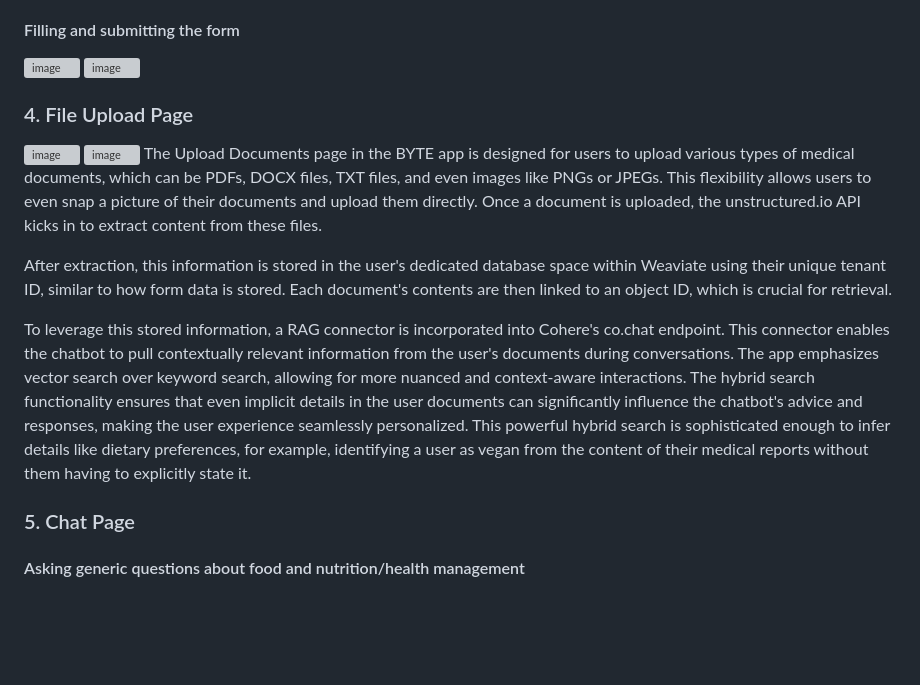
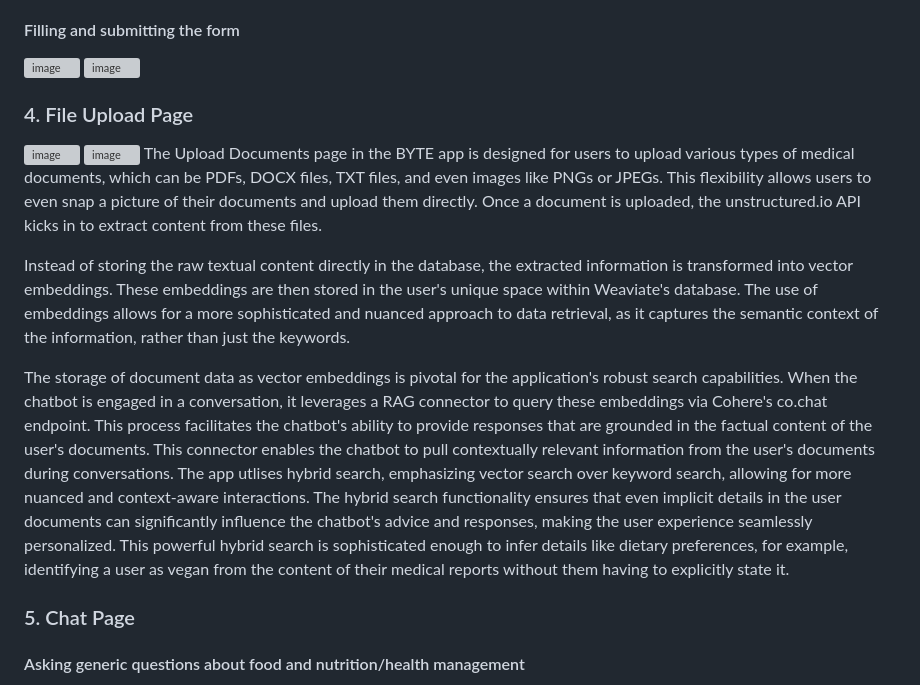
Before and after one commit to A-M-CODING/BYTE, a Markdown page: README.md, the part around the change printed below. Rendered like a GitHub page; blank space fills up the shorter version; grey boxes are pictures that could not be loaded.

```diff
--- a/README.md
+++ b/README.md
@@ -96,15 +109,17 @@ Behind the scenes, submitting the form triggers the creation of an object ID for
 ![image](https://github.com/A-M-CODING/BYTE/assets/86928073/160a57a7-99e5-456f-8421-a3fea10bf02c)
 ![image](https://github.com/A-M-CODING/BYTE/assets/86928073/2e958f7e-0da7-4dfd-97e7-a0ce06bf97d3)
 
+
 ### 4. File Upload Page
 
 ![image](https://github.com/A-M-CODING/BYTE/assets/86928073/e85cf490-9f2e-40c9-907e-791cfef67a62)
 ![image](https://github.com/A-M-CODING/BYTE/assets/86928073/efd7867d-b187-4349-a632-b03d5d9ca8e5)
 The Upload Documents page in the BYTE app is designed for users to upload various types of medical documents, which can be PDFs, DOCX files, TXT files, and even images like PNGs or JPEGs. This flexibility allows users to even snap a picture of their documents and upload them directly. Once a document is uploaded, the unstructured.io API kicks in to extract content from these files.
 
-After extraction, this information is stored in the user's dedicated database space within Weaviate using their unique tenant ID, similar to how form data is stored. Each document's contents are then linked to an object ID, which is crucial for retrieval.
+Instead of storing the raw textual content directly in the database, the extracted information is transformed into vector embeddings. These embeddings are then stored in the user's unique space within Weaviate's database. The use of embeddings allows for a more sophisticated and nuanced approach to data retrieval, as it captures the semantic context of the information, rather than just the keywords.
 
-To leverage this stored information, a RAG connector is incorporated into Cohere's co.chat endpoint. This connector enables the chatbot to pull contextually relevant information from the user's documents during conversations. The app emphasizes vector search over keyword search, allowing for more nuanced and context-aware interactions. The hybrid search functionality ensures that even implicit details in the user documents can significantly influence the chatbot's advice and responses, making the user experience seamlessly personalized. This powerful hybrid search is sophisticated enough to infer details like dietary preferences, for example, identifying a user as vegan from the content of their medical reports without them having to explicitly state it.
+The storage of document data as vector embeddings is pivotal for the application's robust search capabilities. When the chatbot is engaged in a conversation, it leverages a RAG connector to query these embeddings via Cohere's co.chat endpoint. This process facilitates the chatbot's ability to provide responses that are grounded in the factual content of the user's documents. This connector enables the chatbot to pull contextually relevant information from the user's documents during conversations. The app utlises hybrid search, emphasizing vector search over keyword search, allowing for more nuanced and context-aware interactions. The hybrid search functionality ensures that even implicit details in the user documents can significantly influence the chatbot's advice and responses, making the user experience seamlessly personalized. This powerful hybrid search is sophisticated enough to infer details like dietary preferences, for example, identifying a user as vegan from the content of their medical reports without them having to explicitly state it.
+
 
 ### 5. Chat Page
 
```
Also changed, not shown: other parts of README.md (+14 -0 lines).
